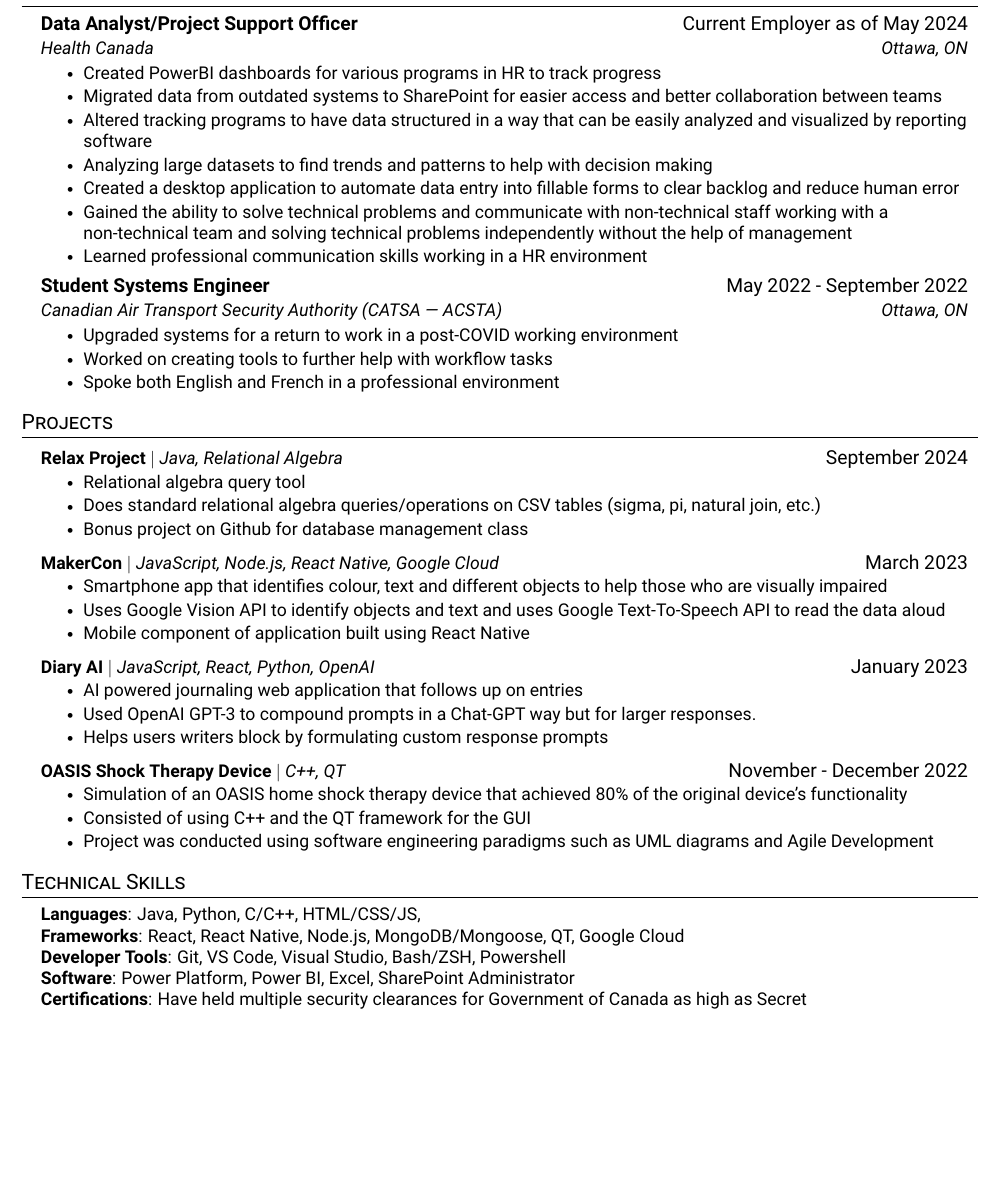
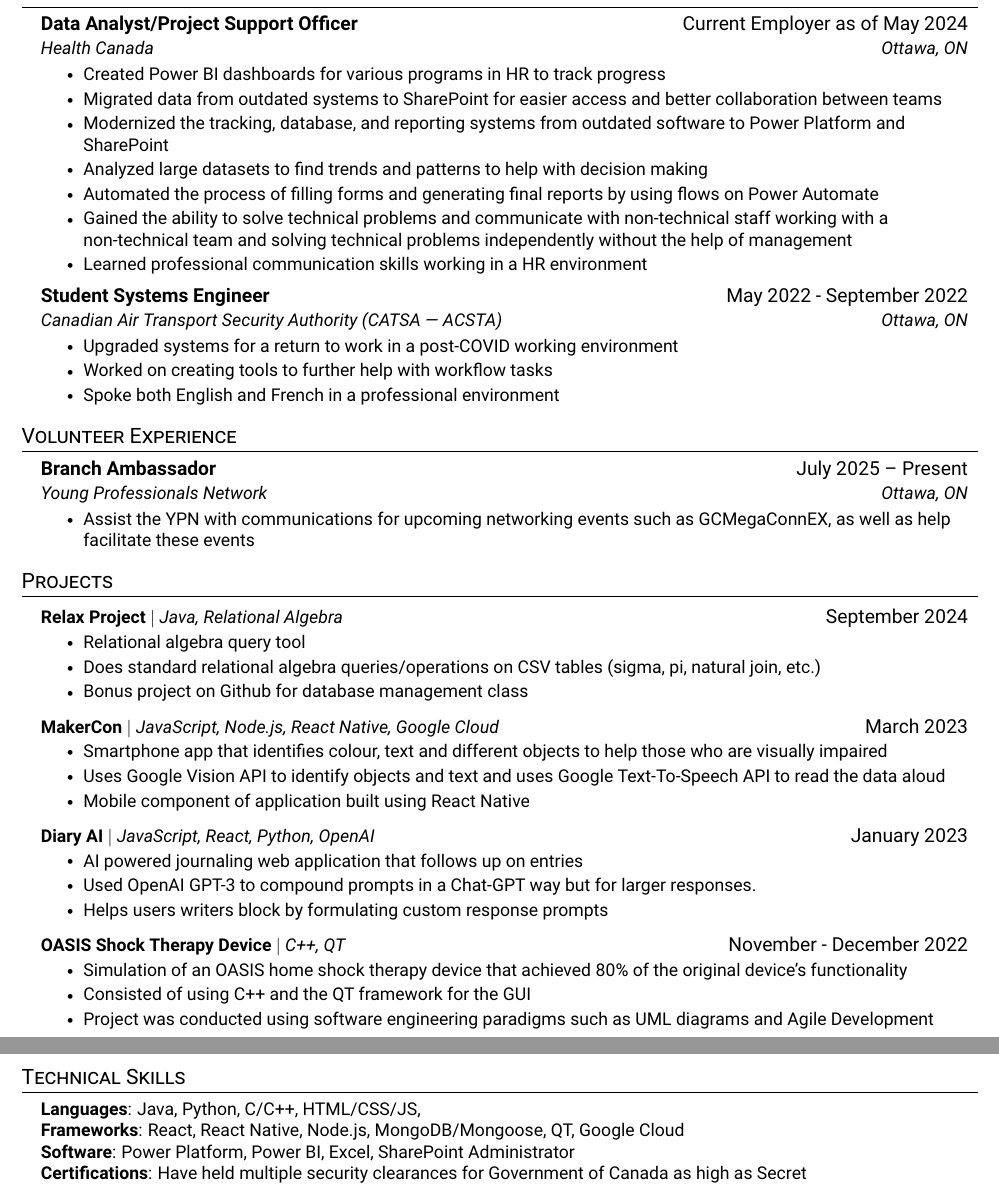
Before and after one commit to tadgohare/ResumeLatex, a LaTeX document (main.tex): part of the page before the commit and two parts of pages 1 and 2 of 2 after it, the two joined at a grey line, cut so that both start at the same text, the shorter picture padded with empty space. Compiled offline with pdfLaTeX.

Commit message:
updated resume

```diff
--- a/main.tex
+++ b/main.tex
@@ -130,11 +130,11 @@
       {Data Analyst/Project Support Officer}{Current Employer as of May 2024}
       {Health Canada}{Ottawa, ON}
         \resumeItemListStart
-          \resumeItem{Created PowerBI dashboards for various programs in HR to track progress}
+          \resumeItem{Created Power BI dashboards for various programs in HR to track progress}
           \resumeItem{Migrated data from outdated systems to SharePoint for easier access and better collaboration between teams}
-          \resumeItem{Altered tracking programs to have data structured in a way that can be easily analyzed and visualized by reporting software}
-          \resumeItem{Analyzing large datasets to find trends and patterns to help with decision making}
-          \resumeItem{Created a desktop application to automate data entry into fillable forms to clear backlog and reduce human error}
+          \resumeItem{Modernized the tracking, database, and reporting systems from outdated software to Power Platform and SharePoint}
+          \resumeItem{Analyzed large datasets to find trends and patterns to help with decision making}
+          \resumeItem{Automated the process of filling forms and generating final reports by using flows on Power Automate}
           \resumeItem{Gained the ability to solve technical problems and communicate with non-technical staff working with a non-technical team and solving technical problems independently without the help of management}
           \resumeItem{Learned professional communication skills working in a HR environment}
         \resumeItemListEnd
@@ -148,6 +148,17 @@
           \resumeItem{Spoke both English and French in a professional environment}
         \resumeItemListEnd
 
+  \resumeSubHeadingListEnd
+
+%-----------VOLUNTEER-----------
+\section{Volunteer Experience}
+  \resumeSubHeadingListStart
+    \resumeSubheading
+      {Branch Ambassador}{July 2025 -- Present}
+      {Young Professionals Network}{Ottawa, ON}
+        \resumeItemListStart
+          \resumeItem{Assist the YPN with communications for upcoming networking events such as GCMegaConnEX, as well as help facilitate these events}
+        \resumeItemListEnd
   \resumeSubHeadingListEnd
 
 %-----------PROJECTS-----------
@@ -193,7 +204,6 @@
     \small{\item{
       \textbf{Languages}{: Java, Python, C/C++, HTML/CSS/JS,} \\
       \textbf{Frameworks}{: React, React Native, Node.js, MongoDB/Mongoose, QT, Google Cloud} \\
-      \textbf{Developer Tools}{: Git, VS Code, Visual Studio, Bash/ZSH, Powershell} \\
       \textbf{Software}{: Power Platform, Power BI, Excel, SharePoint Administrator} \\
       \textbf{Certifications}{: Have held multiple security clearances for Government of Canada as high as Secret}
     }}
```
Also changed, not shown: main.pdf.
